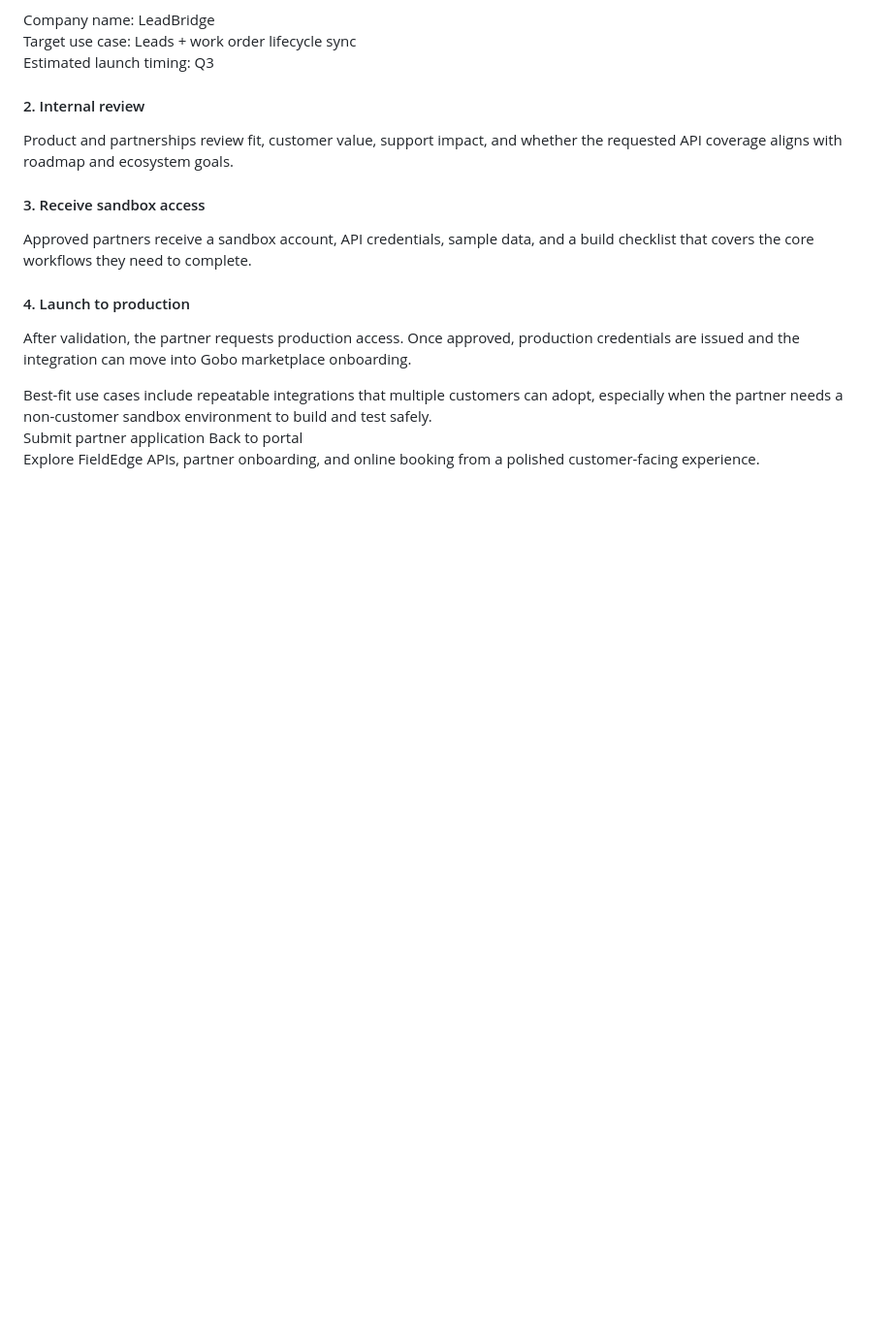
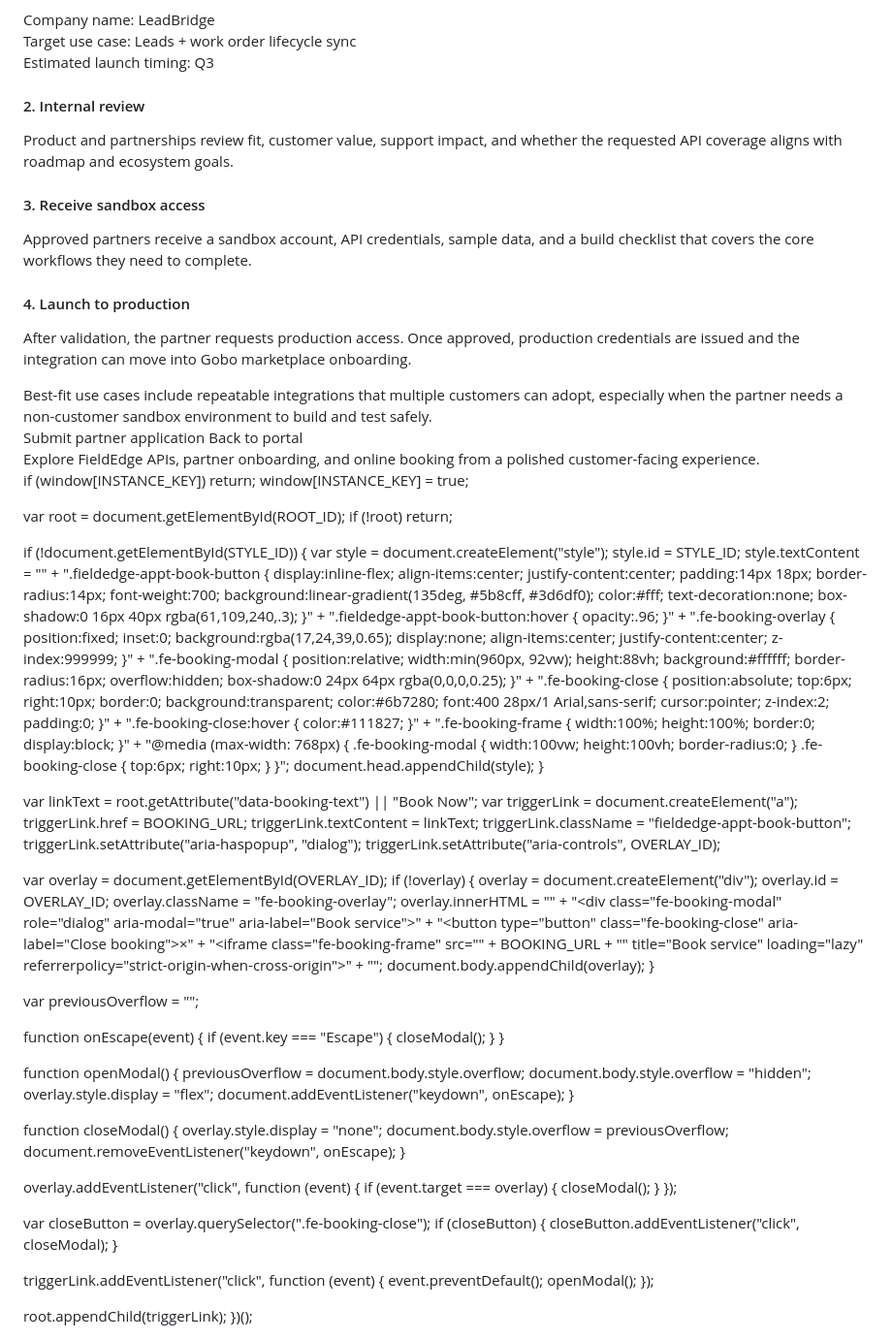
Before and after one commit to cait-kennedy20/Just-For-Fun, a Markdown page: README.md, the part around the change. Shown at 97% size. Drawn GitHub-style; blank space fills up the shorter version.

```diff
--- a/README.md
+++ b/README.md
@@ -802,5 +802,95 @@
   <footer class="footer container">
     Explore FieldEdge APIs, partner onboarding, and online booking from a polished customer-facing experience.
   </footer>
+  <script>
+(function () {
+  var ROOT_ID = "fe-booking-root-c51df3a0e584";
+  var STYLE_ID = "fe-booking-style-c51df3a0e584";
+  var OVERLAY_ID = "fe-booking-overlay-c51df3a0e584";
+  var BOOKING_URL = "https://fieldedge.ipstudio.co/book/019b37e4-cb6f-784c-ad4a-c51df3a0e584";
+  var INSTANCE_KEY = "__fieldedgeBookingEmbed_c51df3a0e584";
+
+  if (window[INSTANCE_KEY]) return;
+  window[INSTANCE_KEY] = true;
+
+  var root = document.getElementById(ROOT_ID);
+  if (!root) return;
+
+  if (!document.getElementById(STYLE_ID)) {
+    var style = document.createElement("style");
+    style.id = STYLE_ID;
+    style.textContent = ""
+      + ".fieldedge-appt-book-button { display:inline-flex; align-items:center; justify-content:center; padding:14px 18px; border-radius:14px; font-weight:700; background:linear-gradient(135deg, #5b8cff, #3d6df0); color:#fff; text-decoration:none; box-shadow:0 16px 40px rgba(61,109,240,.3); }"
+      + ".fieldedge-appt-book-button:hover { opacity:.96; }"
+      + ".fe-booking-overlay { position:fixed; inset:0; background:rgba(17,24,39,0.65); display:none; align-items:center; justify-content:center; z-index:999999; }"
+      + ".fe-booking-modal { position:relative; width:min(960px, 92vw); height:88vh; background:#ffffff; border-radius:16px; overflow:hidden; box-shadow:0 24px 64px rgba(0,0,0,0.25); }"
+      + ".fe-booking-close { position:absolute; top:6px; right:10px; border:0; background:transparent; color:#6b7280; font:400 28px/1 Arial,sans-serif; cursor:pointer; z-index:2; padding:0; }"
+      + ".fe-booking-close:hover { color:#111827; }"
+      + ".fe-booking-frame { width:100%; height:100%; border:0; display:block; }"
+      + "@media (max-width: 768px) { .fe-booking-modal { width:100vw; height:100vh; border-radius:0; } .fe-booking-close { top:6px; right:10px; } }";
+    document.head.appendChild(style);
+  }
+
+  var linkText = root.getAttribute("data-booking-text") || "Book Now";
+  var triggerLink = document.createElement("a");
+  triggerLink.href = BOOKING_URL;
+  triggerLink.textContent = linkText;
+  triggerLink.className = "fieldedge-appt-book-button";
+  triggerLink.setAttribute("aria-haspopup", "dialog");
+  triggerLink.setAttribute("aria-controls", OVERLAY_ID);
+
+  var overlay = document.getElementById(OVERLAY_ID);
+  if (!overlay) {
+    overlay = document.createElement("div");
+    overlay.id = OVERLAY_ID;
+    overlay.className = "fe-booking-overlay";
+    overlay.innerHTML = ""
+      + "<div class=\"fe-booking-modal\" role=\"dialog\" aria-modal=\"true\" aria-label=\"Book service\">"
+      + "<button type=\"button\" class=\"fe-booking-close\" aria-label=\"Close booking\">&times;</button>"
+      + "<iframe class=\"fe-booking-frame\" src=\"" + BOOKING_URL + "\" title=\"Book service\" loading=\"lazy\" referrerpolicy=\"strict-origin-when-cross-origin\"></iframe>"
+      + "</div>";
+    document.body.appendChild(overlay);
+  }
+
+  var previousOverflow = "";
+
+  function onEscape(event) {
+    if (event.key === "Escape") {
+      closeModal();
+    }
+  }
+
+  function openModal() {
+    previousOverflow = document.body.style.overflow;
+    document.body.style.overflow = "hidden";
+    overlay.style.display = "flex";
+    document.addEventListener("keydown", onEscape);
+  }
+
+  function closeModal() {
+    overlay.style.display = "none";
+    document.body.style.overflow = previousOverflow;
+    document.removeEventListener("keydown", onEscape);
+  }
+
+  overlay.addEventListener("click", function (event) {
+    if (event.target === overlay) {
+      closeModal();
+    }
+  });
+
+  var closeButton = overlay.querySelector(".fe-booking-close");
+  if (closeButton) {
+    closeButton.addEventListener("click", closeModal);
+  }
+
+  triggerLink.addEventListener("click", function (event) {
+    event.preventDefault();
+    openModal();
+  });
+
+  root.appendChild(triggerLink);
+})();
+</script>
 </body>
 </html>
```
